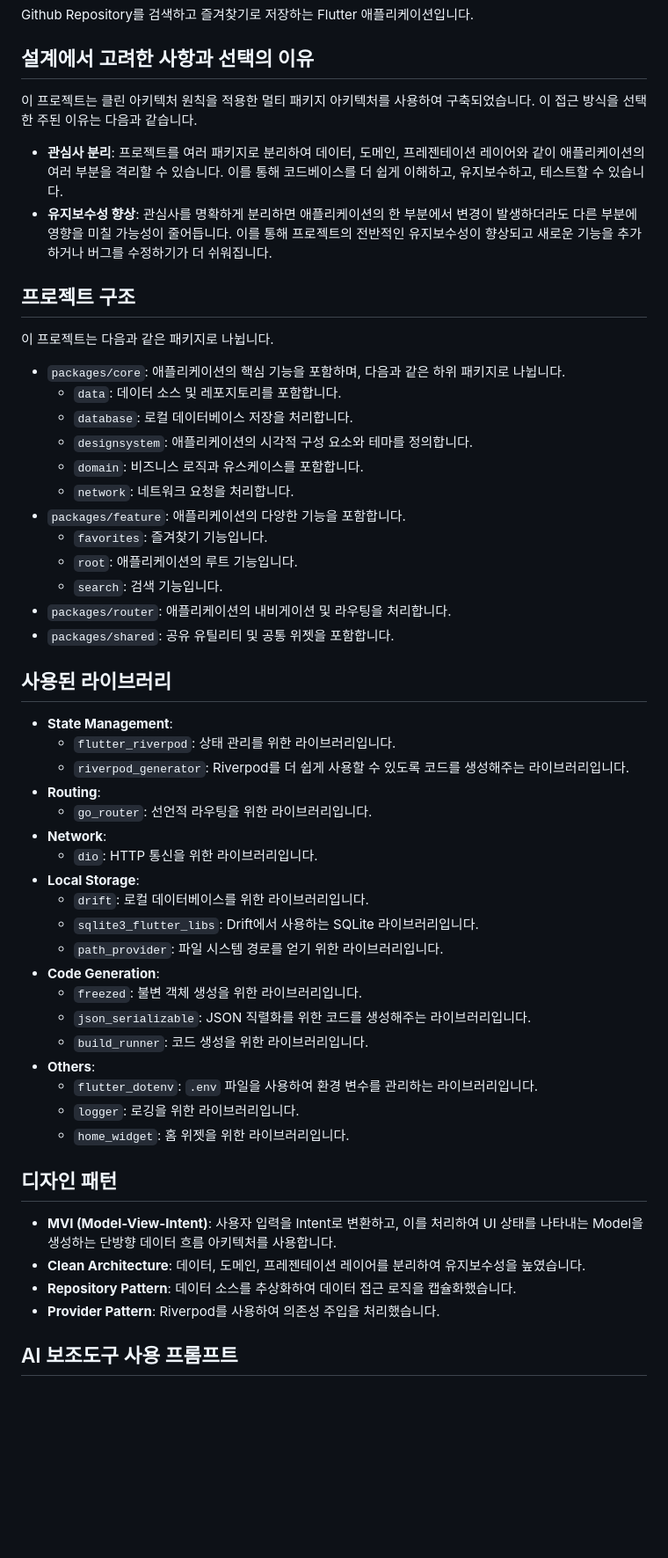
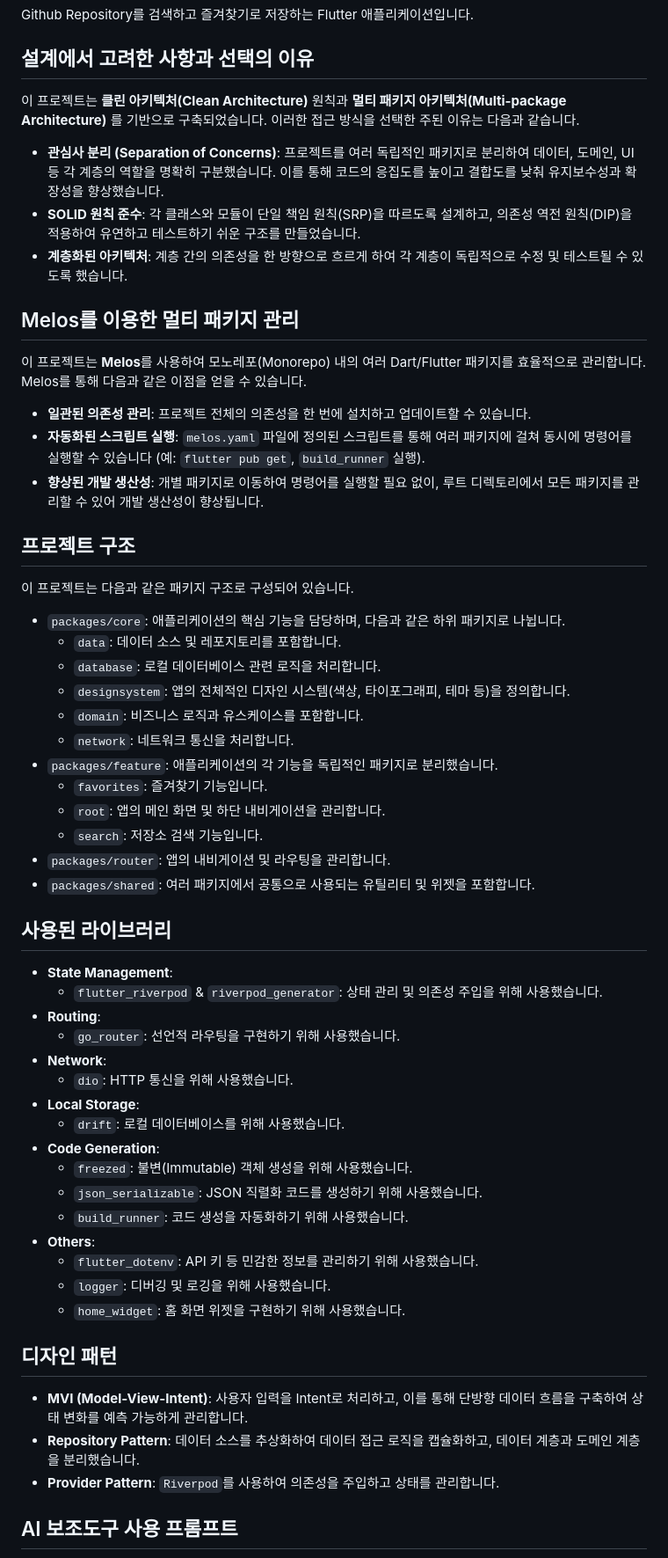
Before and after one commit to TeddKo/search_favorites, a Markdown page: README.md, the part around the change. Shown at 88% size. GitHub-like rendering; blank space fills up the shorter version.

Commit message:
docs: README.md파일 수정

```diff
--- a/README.md
+++ b/README.md
@@ -4,56 +4,61 @@ Github Repository를 검색하고 즐겨찾기로 저장하는 Flutter 애플리
 
 ## 설계에서 고려한 사항과 선택의 이유
 
-이 프로젝트는 클린 아키텍처 원칙을 적용한 멀티 패키지 아키텍처를 사용하여 구축되었습니다. 이 접근 방식을 선택한 주된 이유는 다음과 같습니다.
+이 프로젝트는 **클린 아키텍처(Clean Architecture)** 원칙과 **멀티 패키지 아키텍처(Multi-package Architecture)** 를 기반으로 구축되었습니다. 이러한 접근 방식을 선택한 주된 이유는 다음과 같습니다.
 
--   **관심사 분리**: 프로젝트를 여러 패키지로 분리하여 데이터, 도메인, 프레젠테이션 레이어와 같이 애플리케이션의 여러 부분을 격리할 수 있습니다. 이를 통해 코드베이스를 더 쉽게 이해하고, 유지보수하고, 테스트할 수 있습니다.
--   **유지보수성 향상**: 관심사를 명확하게 분리하면 애플리케이션의 한 부분에서 변경이 발생하더라도 다른 부분에 영향을 미칠 가능성이 줄어듭니다. 이를 통해 프로젝트의 전반적인 유지보수성이 향상되고 새로운 기능을 추가하거나 버그를 수정하기가 더 쉬워집니다.
+* **관심사 분리 (Separation of Concerns)**: 프로젝트를 여러 독립적인 패키지로 분리하여 데이터, 도메인, UI 등 각 계층의 역할을 명확히 구분했습니다. 이를 통해 코드의 응집도를 높이고 결합도를 낮춰 유지보수성과 확장성을 향상했습니다.
+* **SOLID 원칙 준수**: 각 클래스와 모듈이 단일 책임 원칙(SRP)을 따르도록 설계하고, 의존성 역전 원칙(DIP)을 적용하여 유연하고 테스트하기 쉬운 구조를 만들었습니다.
+* **계층화된 아키텍처**: 계층 간의 의존성을 한 방향으로 흐르게 하여 각 계층이 독립적으로 수정 및 테스트될 수 있도록 했습니다.
+
+## Melos를 이용한 멀티 패키지 관리
+
+이 프로젝트는 **Melos**를 사용하여 모노레포(Monorepo) 내의 여러 Dart/Flutter 패키지를 효율적으로 관리합니다. Melos를 통해 다음과 같은 이점을 얻을 수 있습니다.
+
+* **일관된 의존성 관리**: 프로젝트 전체의 의존성을 한 번에 설치하고 업데이트할 수 있습니다.
+* **자동화된 스크립트 실행**: `melos.yaml` 파일에 정의된 스크립트를 통해 여러 패키지에 걸쳐 동시에 명령어를 실행할 수 있습니다 (예: `flutter pub get`, `build_runner` 실행).
+* **향상된 개발 생산성**: 개별 패키지로 이동하여 명령어를 실행할 필요 없이, 루트 디렉토리에서 모든 패키지를 관리할 수 있어 개발 생산성이 향상됩니다.
 
 ## 프로젝트 구조
 
-이 프로젝트는 다음과 같은 패키지로 나뉩니다.
+이 프로젝트는 다음과 같은 패키지 구조로 구성되어 있습니다.
 
--   `packages/core`: 애플리케이션의 핵심 기능을 포함하며, 다음과 같은 하위 패키지로 나뉩니다.
-    -   `data`: 데이터 소스 및 레포지토리를 포함합니다.
-    -   `database`: 로컬 데이터베이스 저장을 처리합니다.
-    -   `designsystem`: 애플리케이션의 시각적 구성 요소와 테마를 정의합니다.
-    -   `domain`: 비즈니스 로직과 유스케이스를 포함합니다.
-    -   `network`: 네트워크 요청을 처리합니다.
--   `packages/feature`: 애플리케이션의 다양한 기능을 포함합니다.
-    -   `favorites`: 즐겨찾기 기능입니다.
-    -   `root`: 애플리케이션의 루트 기능입니다.
-    -   `search`: 검색 기능입니다.
--   `packages/router`: 애플리케이션의 내비게이션 및 라우팅을 처리합니다.
--   `packages/shared`: 공유 유틸리티 및 공통 위젯을 포함합니다.
+* `packages/core`: 애플리케이션의 핵심 기능을 담당하며, 다음과 같은 하위 패키지로 나뉩니다.
+    * `data`: 데이터 소스 및 레포지토리를 포함합니다.
+    * `database`: 로컬 데이터베이스 관련 로직을 처리합니다.
+    * `designsystem`: 앱의 전체적인 디자인 시스템(색상, 타이포그래피, 테마 등)을 정의합니다.
+    * `domain`: 비즈니스 로직과 유스케이스를 포함합니다.
+    * `network`: 네트워크 통신을 처리합니다.
+* `packages/feature`: 애플리케이션의 각 기능을 독립적인 패키지로 분리했습니다.
+    * `favorites`: 즐겨찾기 기능입니다.
+    * `root`: 앱의 메인 화면 및 하단 내비게이션을 관리합니다.
+    * `search`: 저장소 검색 기능입니다.
+* `packages/router`: 앱의 내비게이션 및 라우팅을 관리합니다.
+* `packages/shared`: 여러 패키지에서 공통으로 사용되는 유틸리티 및 위젯을 포함합니다.
 
 ## 사용된 라이브러리
 
--   **State Management**:
-    -   `flutter_riverpod`: 상태 관리를 위한 라이브러리입니다.
-    -   `riverpod_generator`: Riverpod를 더 쉽게 사용할 수 있도록 코드를 생성해주는 라이브러리입니다.
--   **Routing**:
-    -   `go_router`: 선언적 라우팅을 위한 라이브러리입니다.
--   **Network**:
-    -   `dio`: HTTP 통신을 위한 라이브러리입니다.
--   **Local Storage**:
-    -   `drift`: 로컬 데이터베이스를 위한 라이브러리입니다.
-    -   `sqlite3_flutter_libs`: Drift에서 사용하는 SQLite 라이브러리입니다.
-    -   `path_provider`: 파일 시스템 경로를 얻기 위한 라이브러리입니다.
--   **Code Generation**:
-    -   `freezed`: 불변 객체 생성을 위한 라이브러리입니다.
-    -   `json_serializable`: JSON 직렬화를 위한 코드를 생성해주는 라이브러리입니다.
-    -   `build_runner`: 코드 생성을 위한 라이브러리입니다.
--   **Others**:
-    -   `flutter_dotenv`: `.env` 파일을 사용하여 환경 변수를 관리하는 라이브러리입니다.
-    -   `logger`: 로깅을 위한 라이브러리입니다.
-    -   `home_widget`: 홈 위젯을 위한 라이브러리입니다.
+* **State Management**:
+    * `flutter_riverpod` & `riverpod_generator`: 상태 관리 및 의존성 주입을 위해 사용했습니다.
+* **Routing**:
+    * `go_router`: 선언적 라우팅을 구현하기 위해 사용했습니다.
+* **Network**:
+    * `dio`: HTTP 통신을 위해 사용했습니다.
+* **Local Storage**:
+    * `drift`: 로컬 데이터베이스를 위해 사용했습니다.
+* **Code Generation**:
+    * `freezed`: 불변(Immutable) 객체 생성을 위해 사용했습니다.
+    * `json_serializable`: JSON 직렬화 코드를 생성하기 위해 사용했습니다.
+    * `build_runner`: 코드 생성을 자동화하기 위해 사용했습니다.
+* **Others**:
+    * `flutter_dotenv`: API 키 등 민감한 정보를 관리하기 위해 사용했습니다.
+    * `logger`: 디버깅 및 로깅을 위해 사용했습니다.
+    * `home_widget`: 홈 화면 위젯을 구현하기 위해 사용했습니다.
 
 ## 디자인 패턴
 
--   **MVI (Model-View-Intent)**: 사용자 입력을 Intent로 변환하고, 이를 처리하여 UI 상태를 나타내는 Model을 생성하는 단방향 데이터 흐름 아키텍처를 사용합니다.
--   **Clean Architecture**: 데이터, 도메인, 프레젠테이션 레이어를 분리하여 유지보수성을 높였습니다.
--   **Repository Pattern**: 데이터 소스를 추상화하여 데이터 접근 로직을 캡슐화했습니다.
--   **Provider Pattern**: Riverpod를 사용하여 의존성 주입을 처리했습니다.
+* **MVI (Model-View-Intent)**: 사용자 입력을 Intent로 처리하고, 이를 통해 단방향 데이터 흐름을 구축하여 상태 변화를 예측 가능하게 관리합니다.
+* **Repository Pattern**: 데이터 소스를 추상화하여 데이터 접근 로직을 캡슐화하고, 데이터 계층과 도메인 계층을 분리했습니다.
+* **Provider Pattern**: `Riverpod`를 사용하여 의존성을 주입하고 상태를 관리합니다.
 
 ## AI 보조도구 사용 프롬프트
 -   **Androdid 멀티모듈 아키텍처에 대응하는 Fluuter의 아키텍처가 뭔지 알려줘**
```
